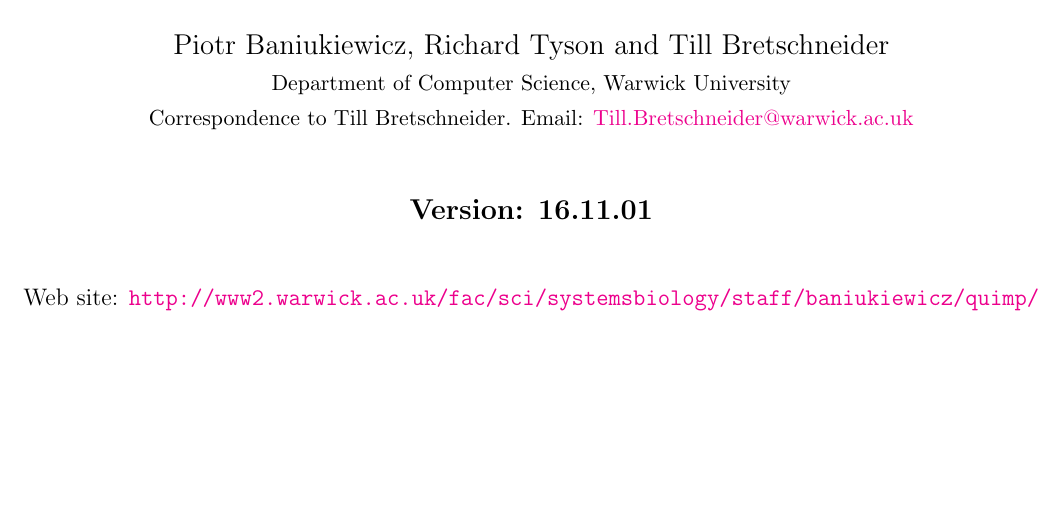
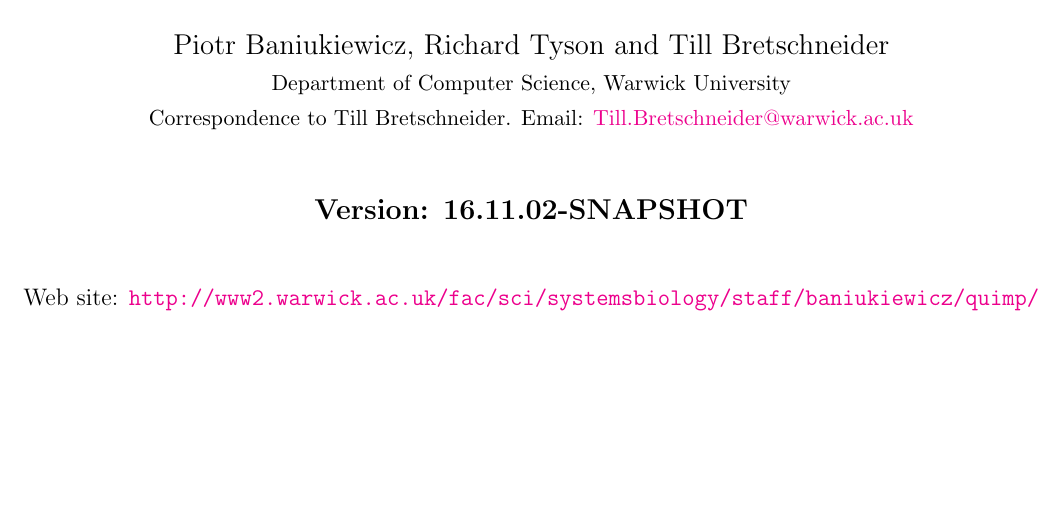
Before and after one commit to CellDynamics/QuimP-Doc, a LaTeX document (Docs/QuimP_Guide.tex): part of page 1 of 41, cut so that both start at the same text. Compiled offline with pdfLaTeX.

Commit message:
Bump to next version

```diff
--- a/Docs/QuimP_Guide.tex
+++ b/Docs/QuimP_Guide.tex
@@ -25,7 +25,7 @@
 \date{}
 \maketitle
 \begin{center}
-\textbf{{\large Version: 16.11.01}}\\
+\textbf{{\large Version: 16.11.02-SNAPSHOT}}\\
 \vspace{1cm}
 Web site: \url{http://www2.warwick.ac.uk/fac/sci/systemsbiology/staff/baniukiewicz/quimp/}
 \vfill
```
